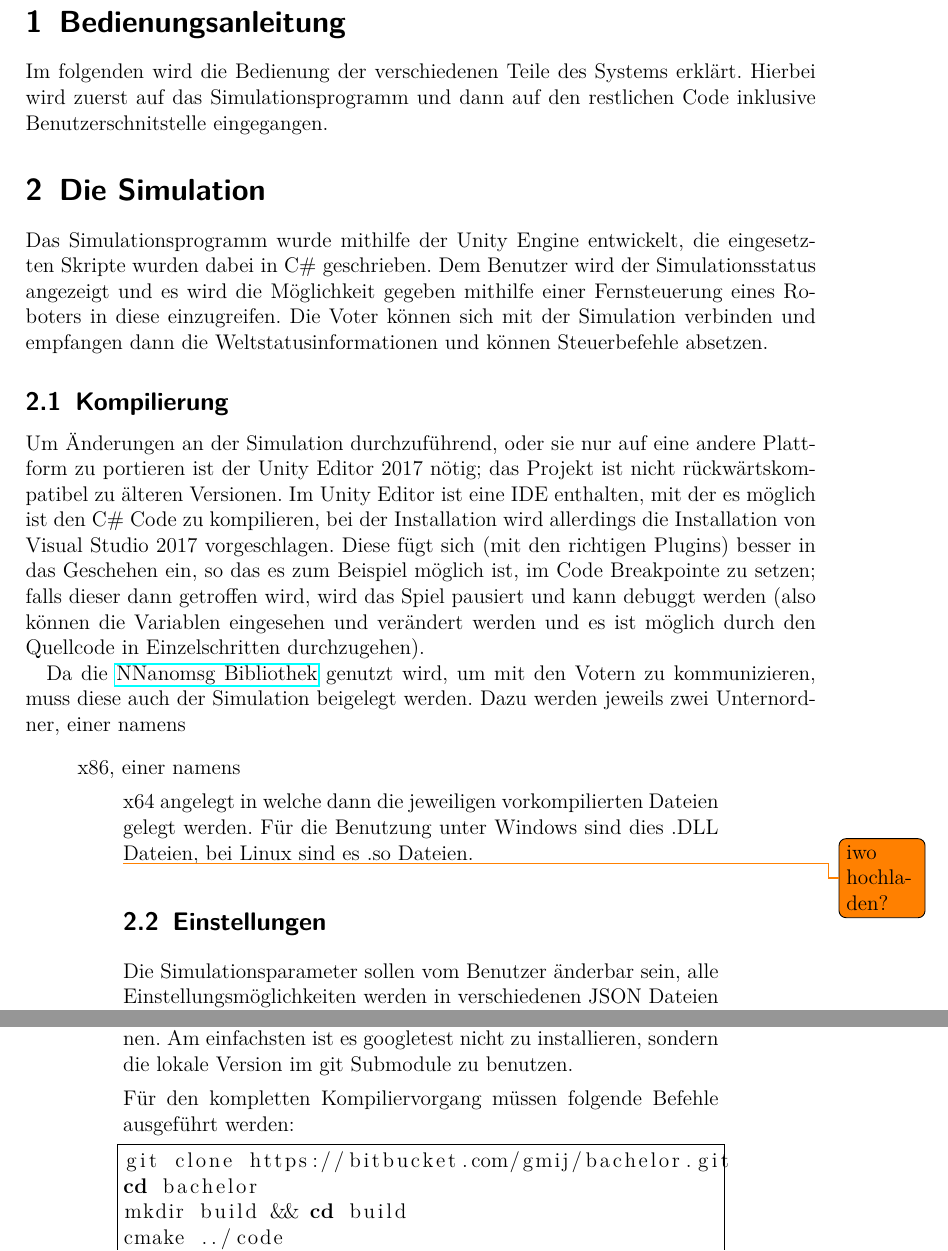
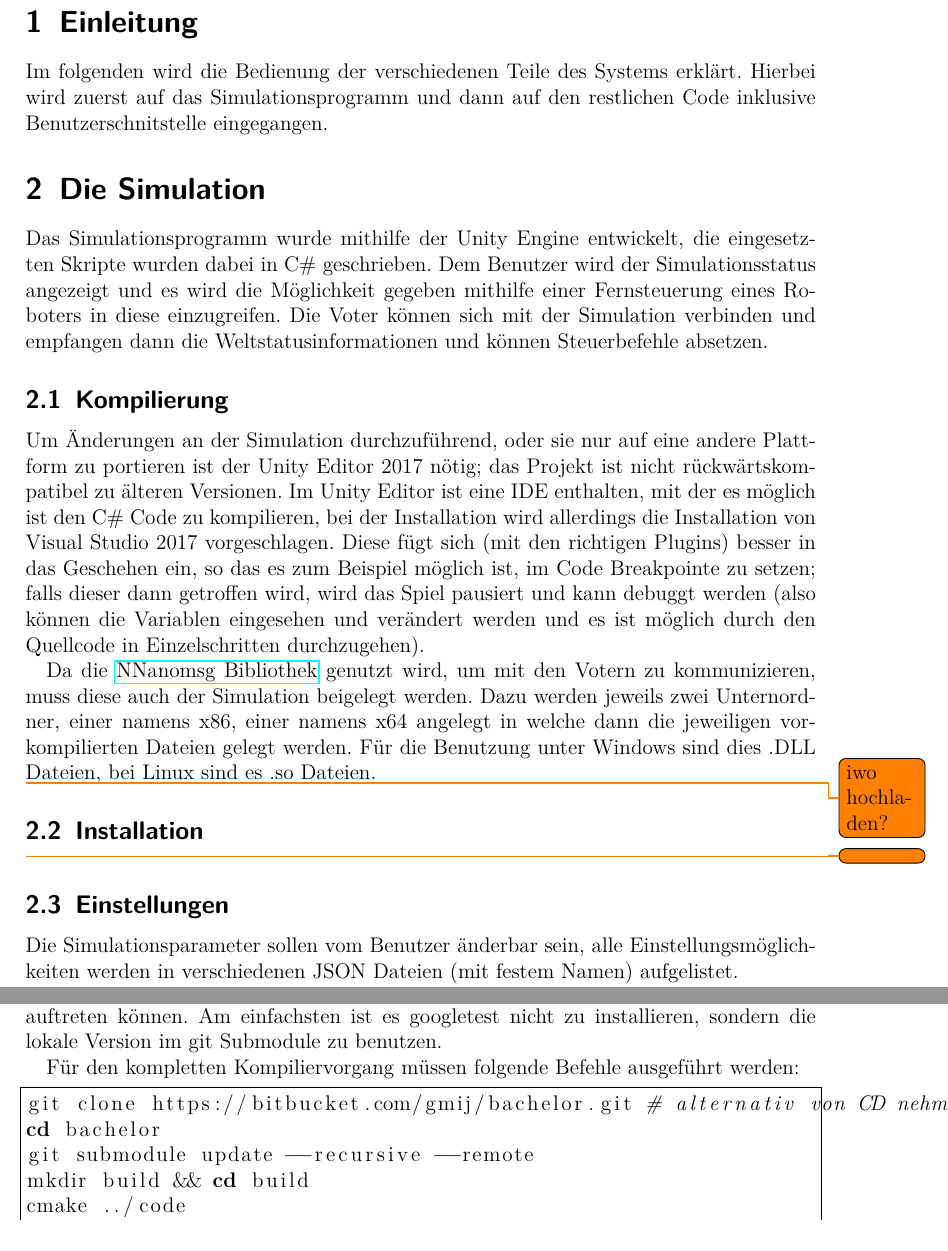
Before and after one commit to glysbaysb/bachelor, a LaTeX document (bedienungsanleitungs.tex): two parts of pages 2 and 4 of 5 before the commit and two parts of pages 2 and 3 of 4 after it, joined at a grey line, cut at the place of the change. Compiled offline with pdfLaTeX.

Commit message:
bed: nach rs

```diff
--- a/bedienungsanleitungs.tex
+++ b/bedienungsanleitungs.tex
@@ -47,7 +47,7 @@
 \end{center}
 \pagebreak
 
-\section{Bedienungsanleitung}
+\section{Einleitung}
 Im folgenden wird die Bedienung der verschiedenen Teile des Systems erkl{\"{a}}rt. Hierbei wird zuerst auf das Simulationsprogramm und dann auf
 den restlichen Code inklusive Benutzerschnitstelle eingegangen.
 
@@ -67,10 +67,13 @@ Breakpointe zu setzen; falls dieser dann getroffen wird, wird das Spiel pausiert
 und ver{\"{a}}ndert werden und es ist m{\"{o}}glich durch den Quellcode in Einzelschritten durchzugehen).
 
 Da die \href{https://github.com/mhowlett/NNanomsg}{NNanomsg Bibliothek} genutzt wird, um mit den Votern zu kommunizieren, muss diese auch der Simulation beigelegt werden.
-Dazu werden jeweils zwei Unternordner, einer namens \quote{x86}, einer namens \quote{x64} angelegt in welche dann die jeweiligen vorkompilierten Dateien gelegt werden. F{\"{u}}r die
+Dazu werden jeweils zwei Unternordner, einer namens x86, einer namens x64 angelegt in welche dann die jeweiligen vorkompilierten Dateien gelegt werden. F{\"{u}}r die
 Benutzung unter Windows sind dies .DLL Dateien, bei Linux sind es .so Dateien.
 
 \todo{iwo hochladen?}
+
+\subsection{Installation}
+\todo{}
 
 \subsection{Einstellungen}
 Die Simulationsparameter sollen vom Benutzer {\"{a}}nderbar sein, alle Einstellungsm{\"{o}}glichkeiten werden in verschiedenen JSON Dateien (mit festem Namen) aufgelistet.
@@ -107,8 +110,9 @@ ist es googletest nicht zu installieren, sondern die lokale Version im git Submo
 
 F{\"{u}}r den kompletten Kompiliervorgang m{\"{u}}ssen folgende Befehle ausgef{\"{u}}hrt werden:
 \begin{lstlisting}[frame=single, language=Bash]
-git clone https://bitbucket.com/gmij/bachelor.git
+git clone https://bitbucket.com/gmij/bachelor.git # alternativ von CD nehmen
 cd bachelor
+git submodule update --recursive --remote
 mkdir build && cd build
 cmake ../code
 make
```
Also changed, not shown: bedienungsanleitungs.tex (3 more changed lines).
